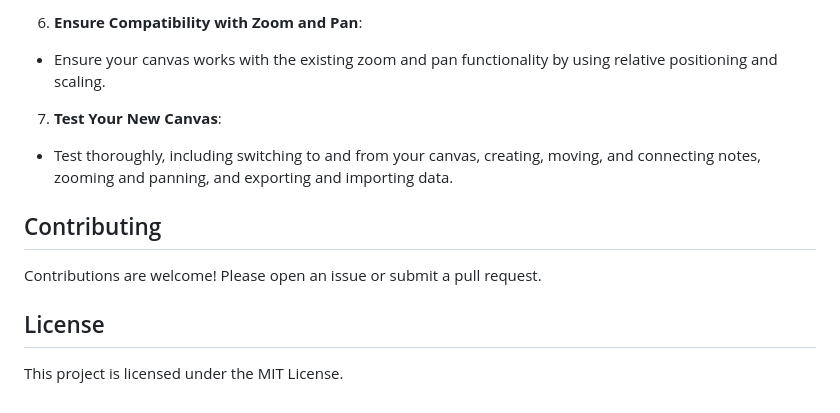
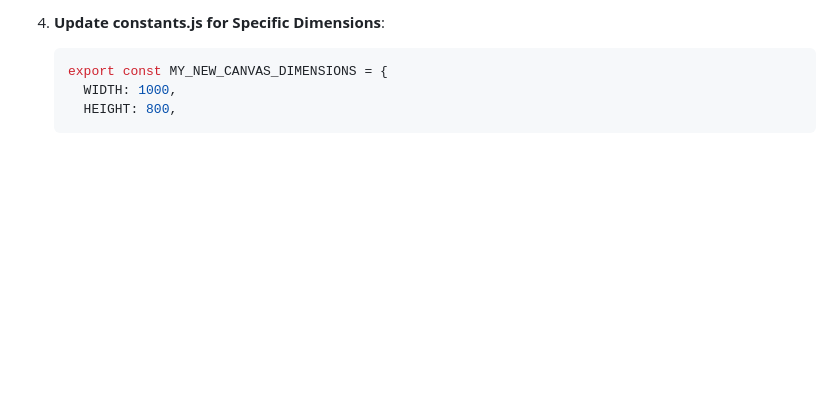
Before and after one commit to maudlin/mindmeld, a Markdown page: README.md, the part around the change printed below. Drawn GitHub-style; blank space fills up the shorter version.

````diff
--- a/README.md
+++ b/README.md
@@ -248,15 +224,6 @@ To implement a new canvas template, follow these steps:
-6. **Ensure Compatibility with Zoom and Pan**:
-
-- Ensure your canvas works with the existing zoom and pan functionality by using relative positioning and scaling.
-
-7. **Test Your New Canvas**:
-
-- Test thoroughly, including switching to and from your canvas, creating, moving, and connecting notes, zooming and panning, and exporting and importing data.
-
-## Contributing
-
-Contributions are welcome! Please open an issue or submit a pull request.
-
-## License
-
-This project is licensed under the MIT License.
+4. **Update constants.js for Specific Dimensions**:
+   ```javascript
+   export const MY_NEW_CANVAS_DIMENSIONS = {
+     WIDTH: 1000,
+     HEIGHT: 800,
+   ```
````
Also changed, not shown: other parts of README.md (+112 -136 lines).
